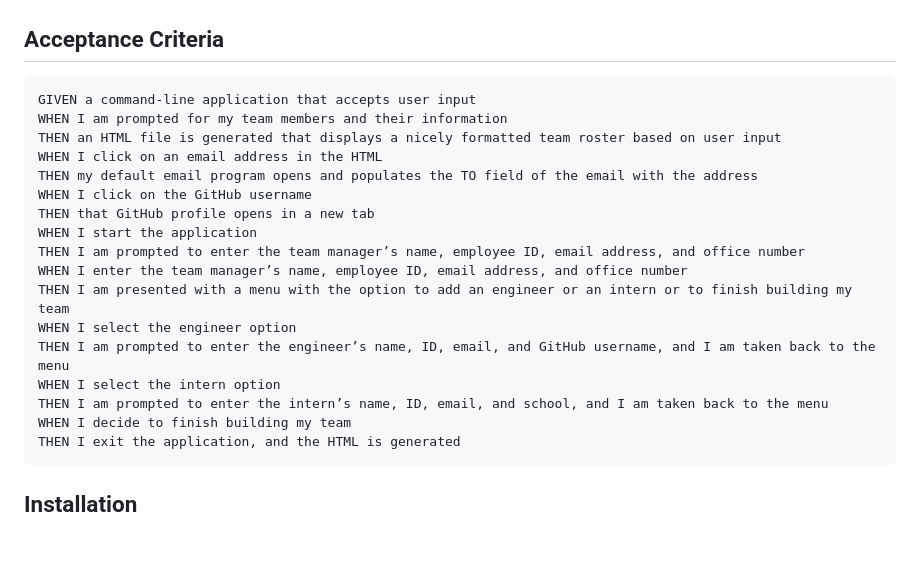
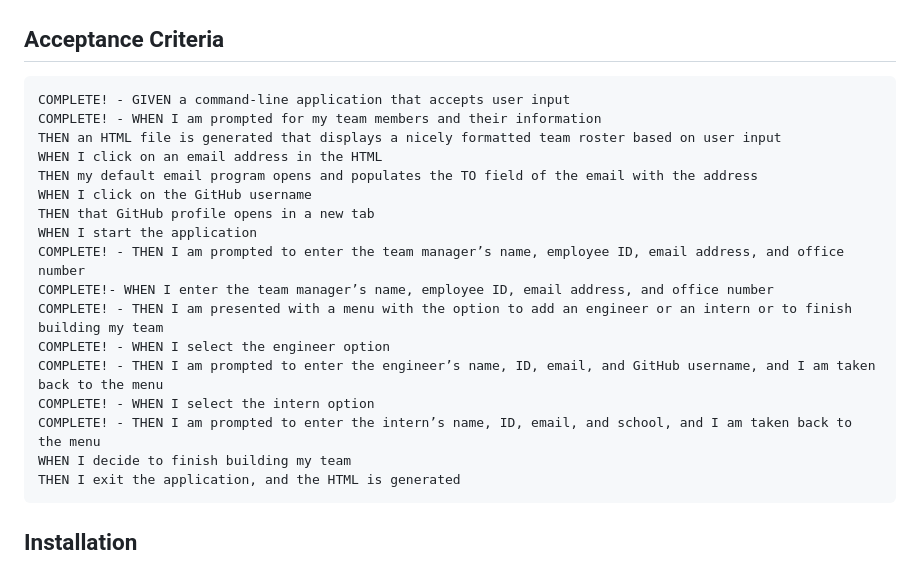
Before and after one commit to caoimhejyoti/team-profile-creator, a Markdown page: README.md, the part around the change. Drawn GitHub-style; blank space fills up the shorter version.

Commit message:
adding working notes

````diff
--- a/README.md
+++ b/README.md
@@ -28,21 +28,21 @@ SO THAT I have quick access to their emails and GitHub profiles
 
 ## Acceptance Criteria
 ```md
-GIVEN a command-line application that accepts user input
-WHEN I am prompted for my team members and their information
+COMPLETE! - GIVEN a command-line application that accepts user input
+COMPLETE! - WHEN I am prompted for my team members and their information
 THEN an HTML file is generated that displays a nicely formatted team roster based on user input
 WHEN I click on an email address in the HTML
 THEN my default email program opens and populates the TO field of the email with the address
 WHEN I click on the GitHub username
 THEN that GitHub profile opens in a new tab
 WHEN I start the application
-THEN I am prompted to enter the team manager’s name, employee ID, email address, and office number
-WHEN I enter the team manager’s name, employee ID, email address, and office number
-THEN I am presented with a menu with the option to add an engineer or an intern or to finish building my team
-WHEN I select the engineer option
-THEN I am prompted to enter the engineer’s name, ID, email, and GitHub username, and I am taken back to the menu
-WHEN I select the intern option
-THEN I am prompted to enter the intern’s name, ID, email, and school, and I am taken back to the menu
+COMPLETE! - THEN I am prompted to enter the team manager’s name, employee ID, email address, and office number
+COMPLETE!- WHEN I enter the team manager’s name, employee ID, email address, and office number
+COMPLETE! - THEN I am presented with a menu with the option to add an engineer or an intern or to finish building my team
+COMPLETE! - WHEN I select the engineer option
+COMPLETE! - THEN I am prompted to enter the engineer’s name, ID, email, and GitHub username, and I am taken back to the menu
+COMPLETE! - WHEN I select the intern option
+COMPLETE! - THEN I am prompted to enter the intern’s name, ID, email, and school, and I am taken back to the menu
 WHEN I decide to finish building my team
 THEN I exit the application, and the HTML is generated
 ```
````
